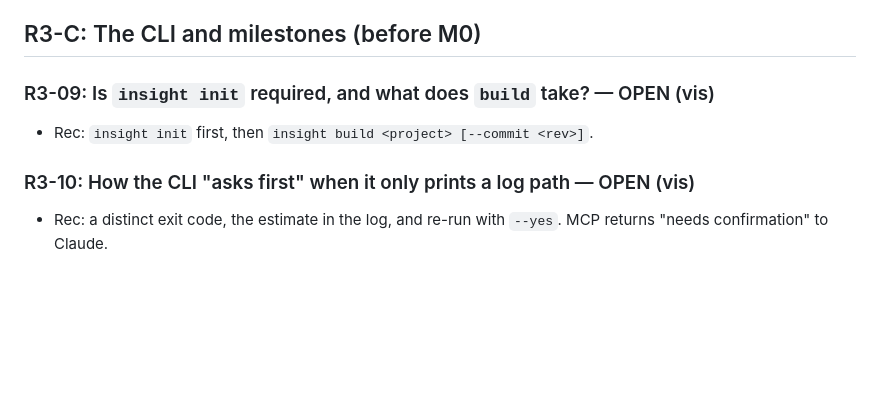
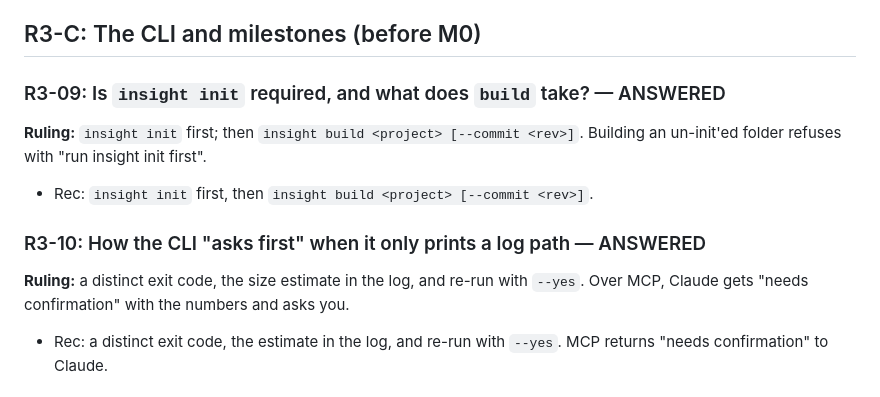
Before and after one commit to andrewsalinas09/Insight, a Markdown page: docs/BUILD-QUESTIONS.md, the part around the change. Drawn GitHub-style; blank space fills up the shorter version.

Commit message:
R3-09/R3-10: init-then-build; CLI asks via exit code + --yes
Co-Authored-By: Claude Opus 5.5 <noreply@anthropic.com>

```diff
--- a/docs/BUILD-QUESTIONS.md
+++ b/docs/BUILD-QUESTIONS.md
@@ -796,10 +796,12 @@ The worked example is at commit `cd5d6ff`; your Fletcher working copy has uncomm
 
 ## R3-C: The CLI and milestones (before M0)
 
-### R3-09: Is `insight init` required, and what does `build` take? — OPEN (vis)
+### R3-09: Is `insight init` required, and what does `build` take? — ANSWERED
+**Ruling:** `insight init` first; then `insight build <project> [--commit <rev>]`. Building an un-init'ed folder refuses with "run insight init first".
 - Rec: `insight init` first, then `insight build <project> [--commit <rev>]`.
 
-### R3-10: How the CLI "asks first" when it only prints a log path — OPEN (vis)
+### R3-10: How the CLI "asks first" when it only prints a log path — ANSWERED
+**Ruling:** a distinct exit code, the size estimate in the log, and re-run with `--yes`. Over MCP, Claude gets "needs confirmation" with the numbers and asks you.
 - Rec: a distinct exit code, the estimate in the log, and re-run with `--yes`. MCP returns "needs confirmation" to Claude.
 
 ### R3-11: What counts as "a function" for M0's exact-count pass — OPEN (vis)
```
